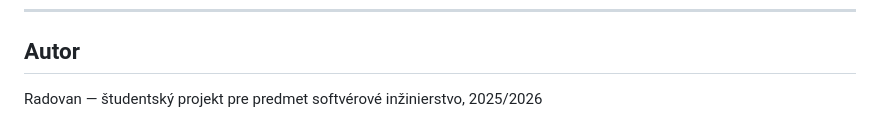
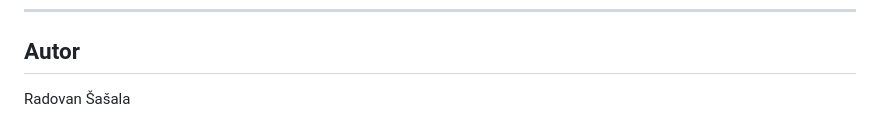
Before and after one commit to Nikhate/AI-flashcards, a Markdown page: ai_flashcards/README.md, the part around the change. GitHub-like rendering.

```diff
--- a/ai_flashcards/README.md
+++ b/ai_flashcards/README.md
@@ -215,4 +215,4 @@ Klikni na "👤 Account" pre zmenu hesla alebo odhlásenie.
 ---
 ## Autor
 
-Radovan — študentský projekt pre predmet softvérové inžinierstvo, 2025/2026
+Radovan Šašala
```
